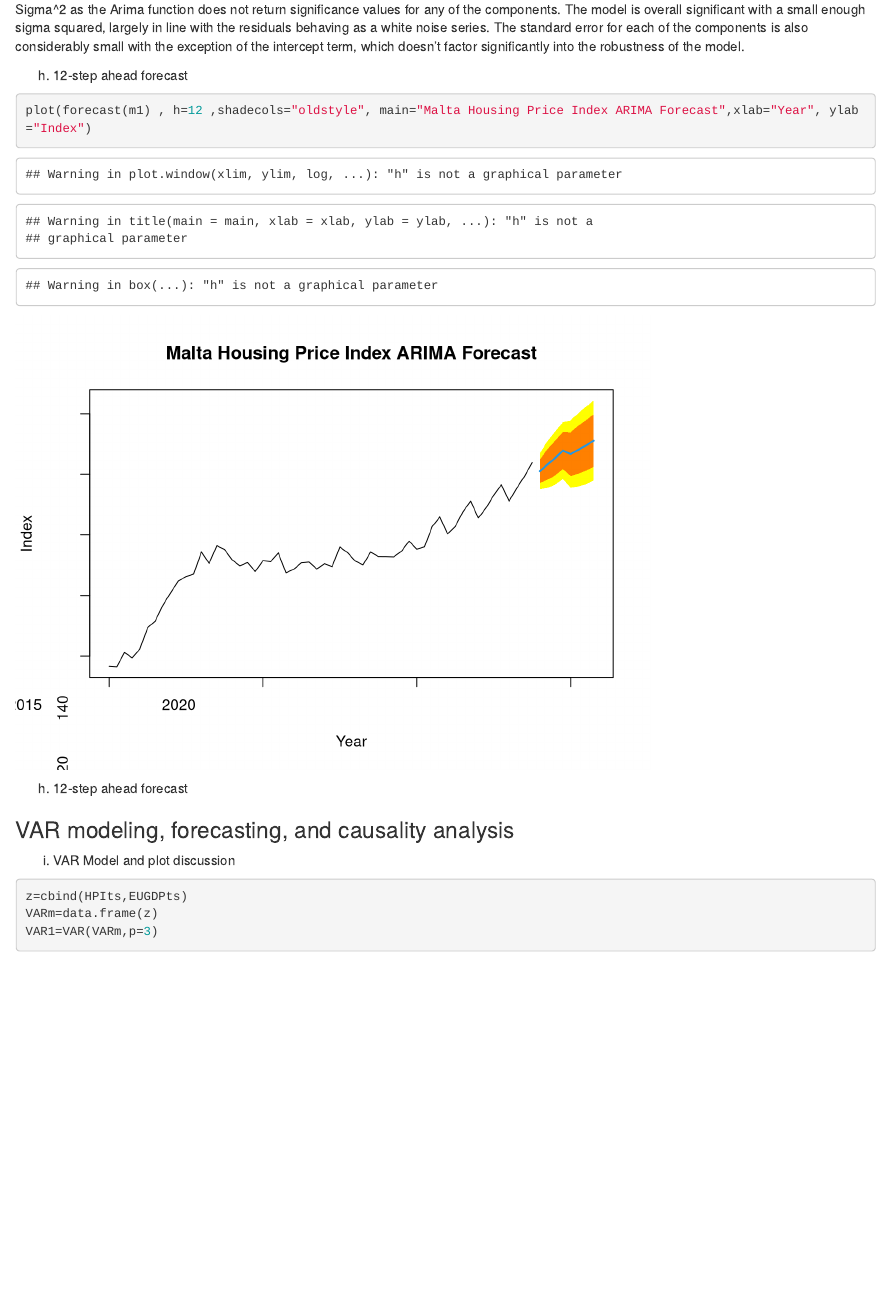
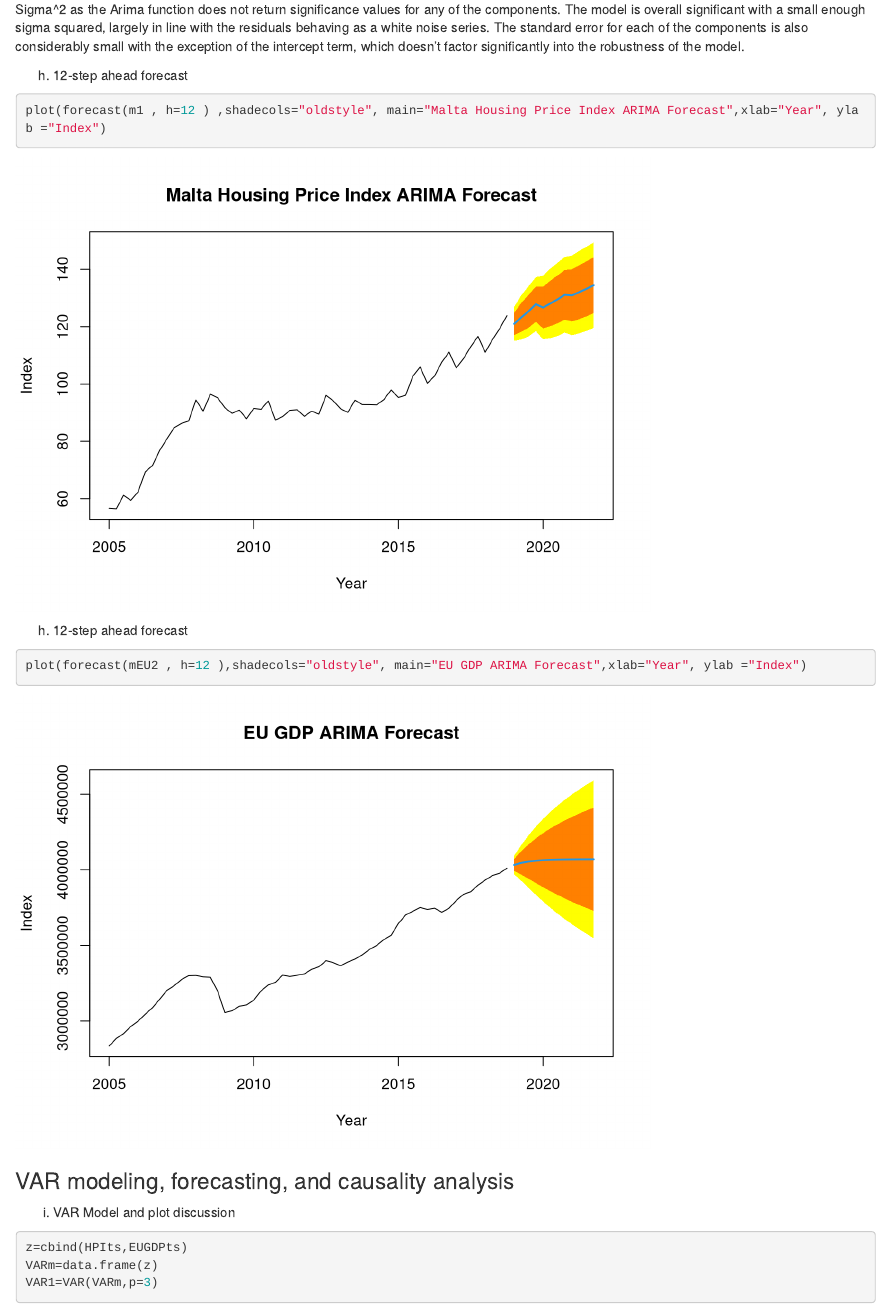
Before and after one commit to georgesip/ForecastingVar, an R Markdown document (MaltaVAR.Rmd): the page in a window 1100 px wide, from 11660 px down. Rendered offline with R 4.5, knitr and Pandoc, with nearby package versions; some code elsewhere in the file could not run offline.

Commit message:
12 step forecasts

````diff
--- a/MaltaVAR.Rmd
+++ b/MaltaVAR.Rmd
@@ -192,10 +192,13 @@ All other salient diagnostics have been analyzed in the previous components of t
 
 (h) 12-step ahead forecast
 ```{r}
-plot(forecast(m1) , h=12 ,shadecols="oldstyle", main="Malta Housing Price Index ARIMA Forecast",xlab="Year", ylab ="Index")
+plot(forecast(m1 , h=12 ) ,shadecols="oldstyle", main="Malta Housing Price Index ARIMA Forecast",xlab="Year", ylab ="Index")
 ```
 
 (h) 12-step ahead forecast
+```{r}
+plot(forecast(mEU2 , h=12 ),shadecols="oldstyle", main="EU GDP ARIMA Forecast",xlab="Year", ylab ="Index")
+```
 
 <h3> VAR modeling, forecasting, and causality analysis </h3>
 (i) VAR Model and plot discussion
````
